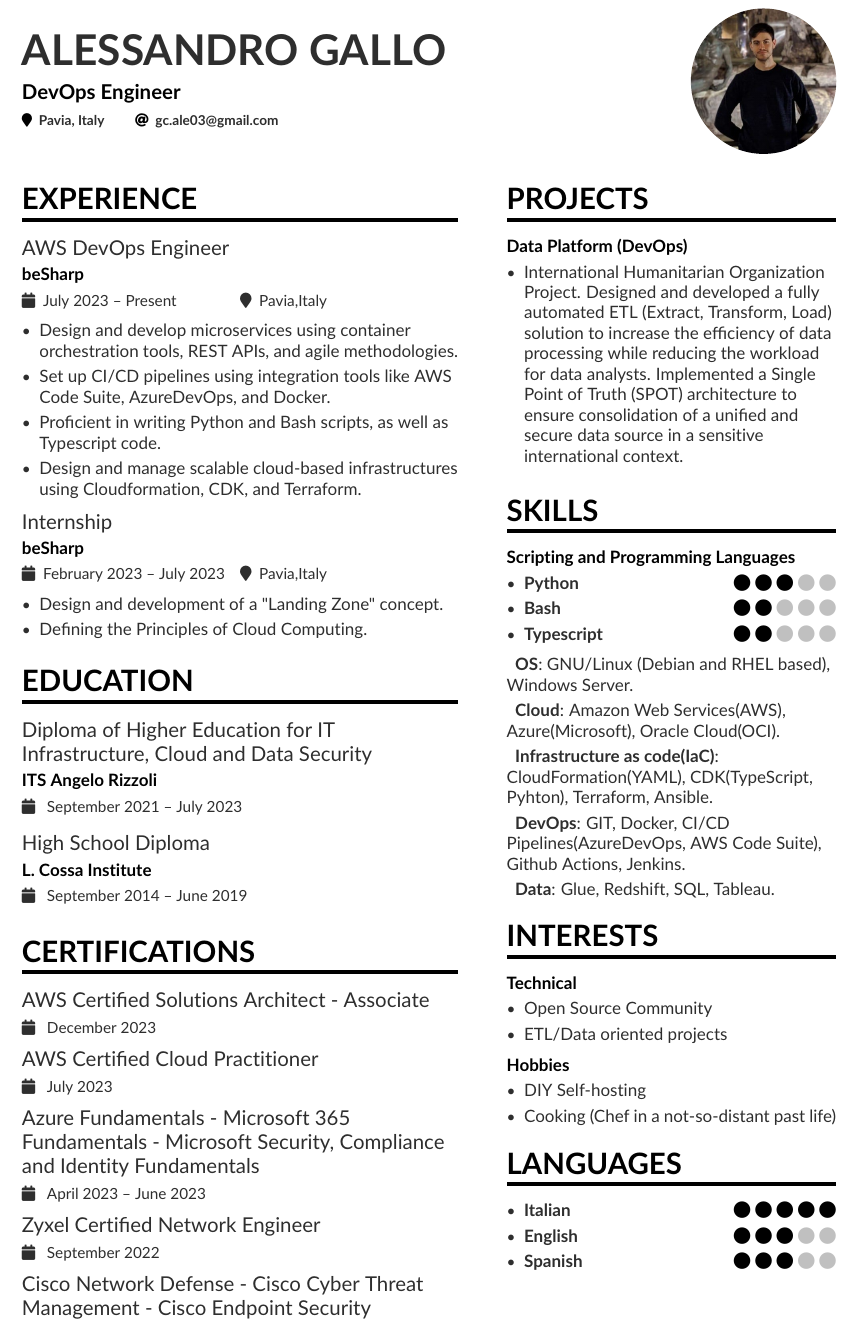
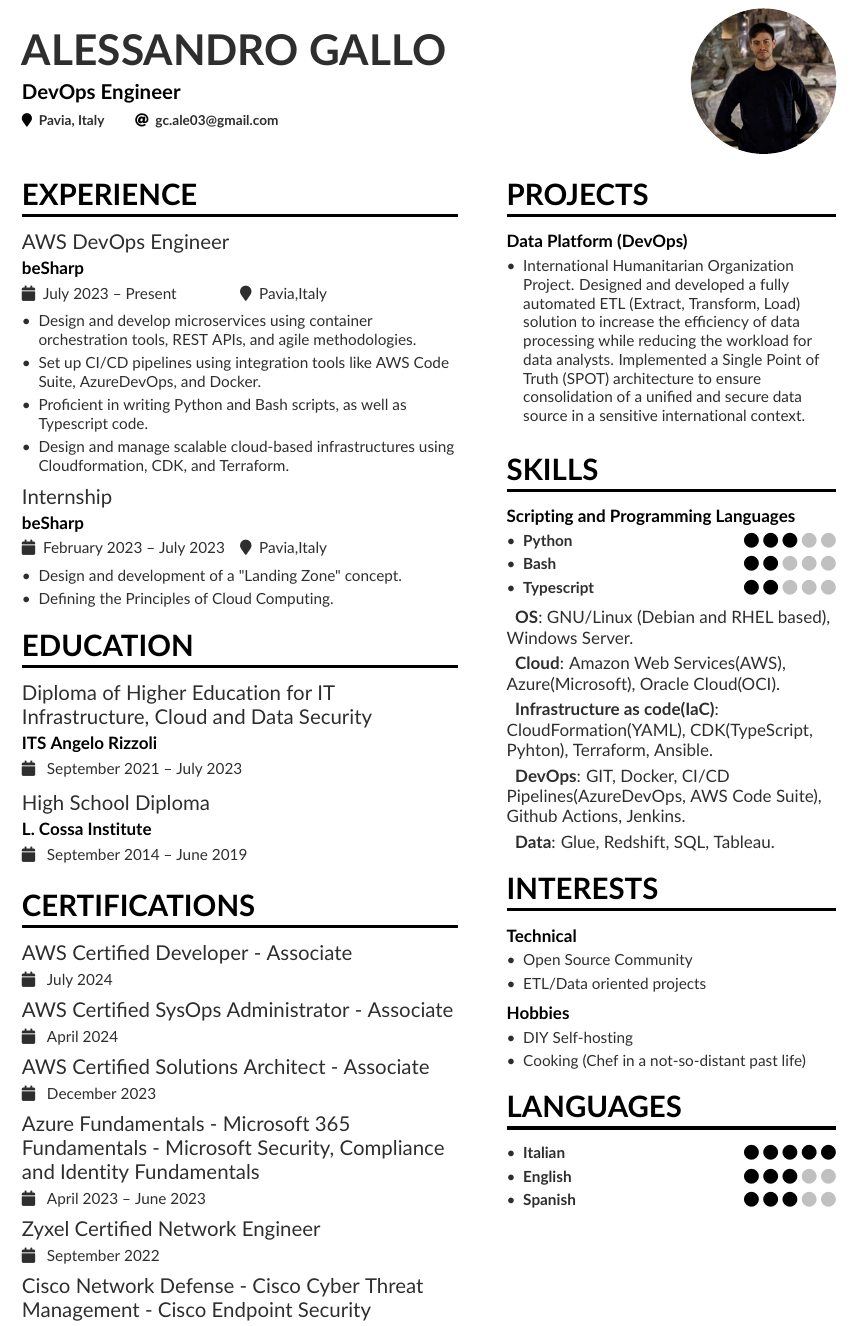
Before and after one commit to AleG03/resume, a LaTeX CV (AlessandroGallo_CV.tex): part of the page, cut so that both start at the same text. Compiled offline with pdfLaTeX.

Commit message:
Added Developer

```diff
--- a/AlessandroGallo_CV.tex
+++ b/AlessandroGallo_CV.tex
@@ -64,7 +64,7 @@
 \end{fullwidth}
 
 %% Depending on your tastes, you may want to make fonts of itemize environments slightly smaller
-%\AtBeginEnvironment{itemize}{\small}
+\AtBeginEnvironment{itemize}{\small}
 
 \cvsection[sidebar]{Experience}
 \cvevent{AWS DevOps Engineer}{beSharp}{July 2023 -- Present}{Pavia,Italy}
@@ -91,8 +91,9 @@
 \smallskip
 
 \cvsection{Certifications}
+\cvevent{AWS Certified Developer - Associate}{}{ July 2024 }{}
+\cvevent{AWS Certified SysOps Administrator - Associate}{}{ April 2024 }{}
 \cvevent{AWS Certified Solutions Architect - Associate}{}{ December 2023 }{}
-\cvevent{AWS Certified Cloud Practitioner}{}{ July 2023 }{}
 \cvevent{Azure Fundamentals - Microsoft 365 Fundamentals - Microsoft Security, Compliance and Identity Fundamentals}{}{ April 2023 -- June 2023 }{}
 \cvevent{Zyxel Certified Network Engineer}{}{ September 2022 }{}
 \cvevent{Cisco Network Defense - Cisco Cyber Threat Management - Cisco Endpoint Security}{}{ 2022 }{}
```
